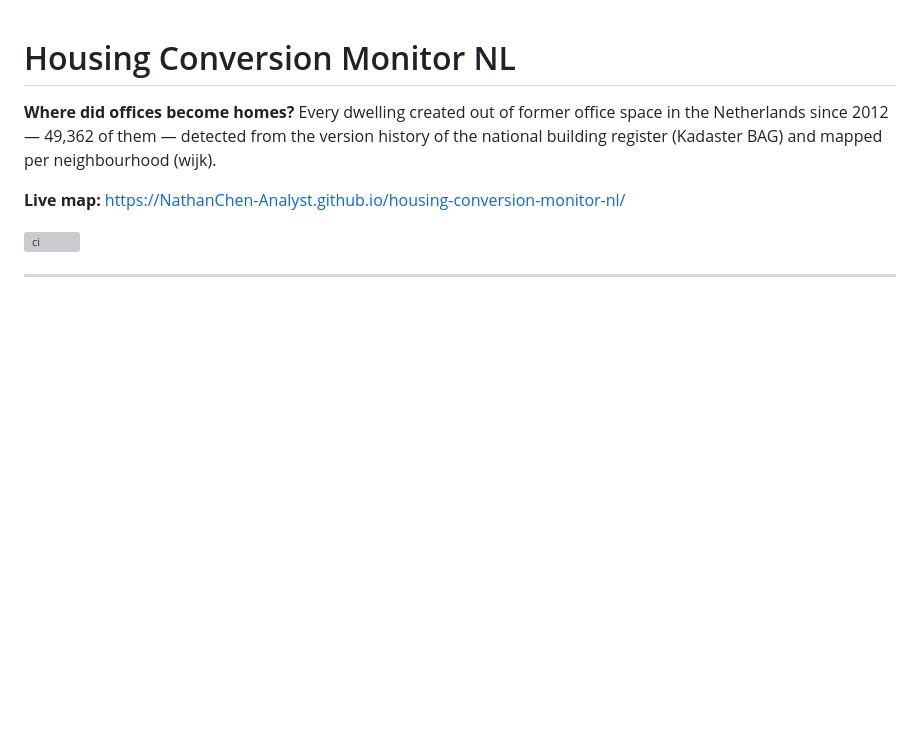
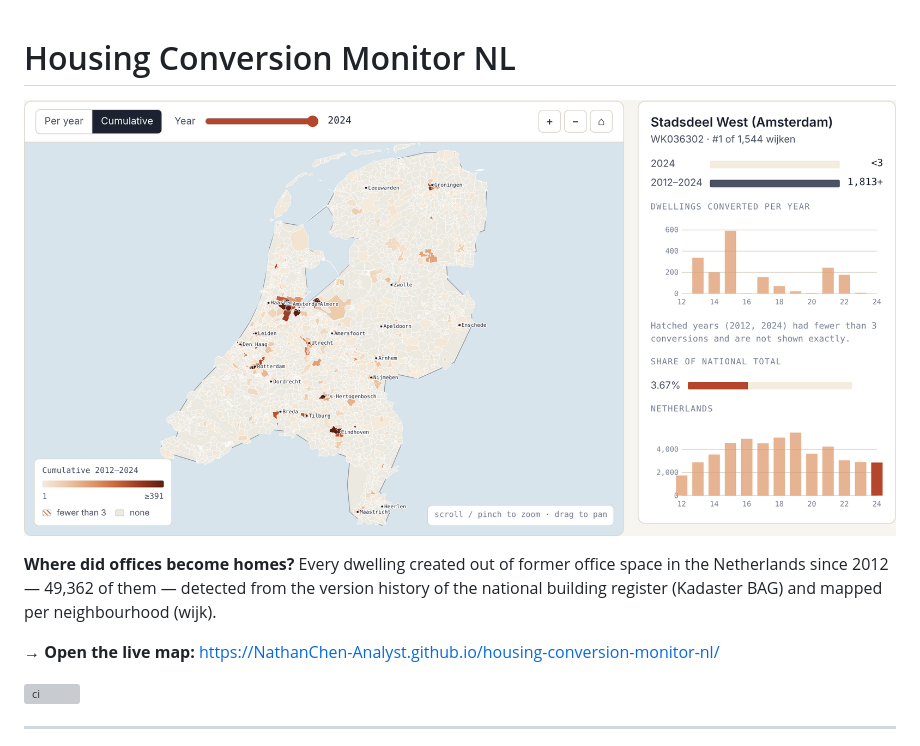
Before and after one commit to NathanChen-Analyst/housing-conversion-monitor-nl, a Markdown page: README.md, the part around the change. Rendered like a GitHub page; pictures changed too: docs/screenshot.png (added); blank space fills up the shorter version; grey boxes are pictures that could not be loaded.

Commit message:
README opens with the map; widen chart axis margin

```diff
--- a/README.md
+++ b/README.md
@@ -1,9 +1,10 @@
 # Housing Conversion Monitor NL
 
-**Where did offices become homes?**
-Every dwelling created out of former office space in the Netherlands since 2012 — 49,362 of them — detected from the version history of the national building register (Kadaster BAG) and mapped per neighbourhood (wijk).
+[![Office-to-housing conversions per wijk, Netherlands 2012–2024](docs/screenshot.png)](https://NathanChen-Analyst.github.io/housing-conversion-monitor-nl/)
 
-**Live map:** https://NathanChen-Analyst.github.io/housing-conversion-monitor-nl/
+**Where did offices become homes?** Every dwelling created out of former office space in the Netherlands since 2012 — 49,362 of them — detected from the version history of the national building register (Kadaster BAG) and mapped per neighbourhood (wijk).
+
+**→ Open the live map:** https://NathanChen-Analyst.github.io/housing-conversion-monitor-nl/
 
 [![ci](https://github.com/NathanChen-Analyst/housing-conversion-monitor-nl/actions/workflows/ci.yml/badge.svg)](https://github.com/NathanChen-Analyst/housing-conversion-monitor-nl/actions)
 
```
Also changed, not shown: 1 other file.
